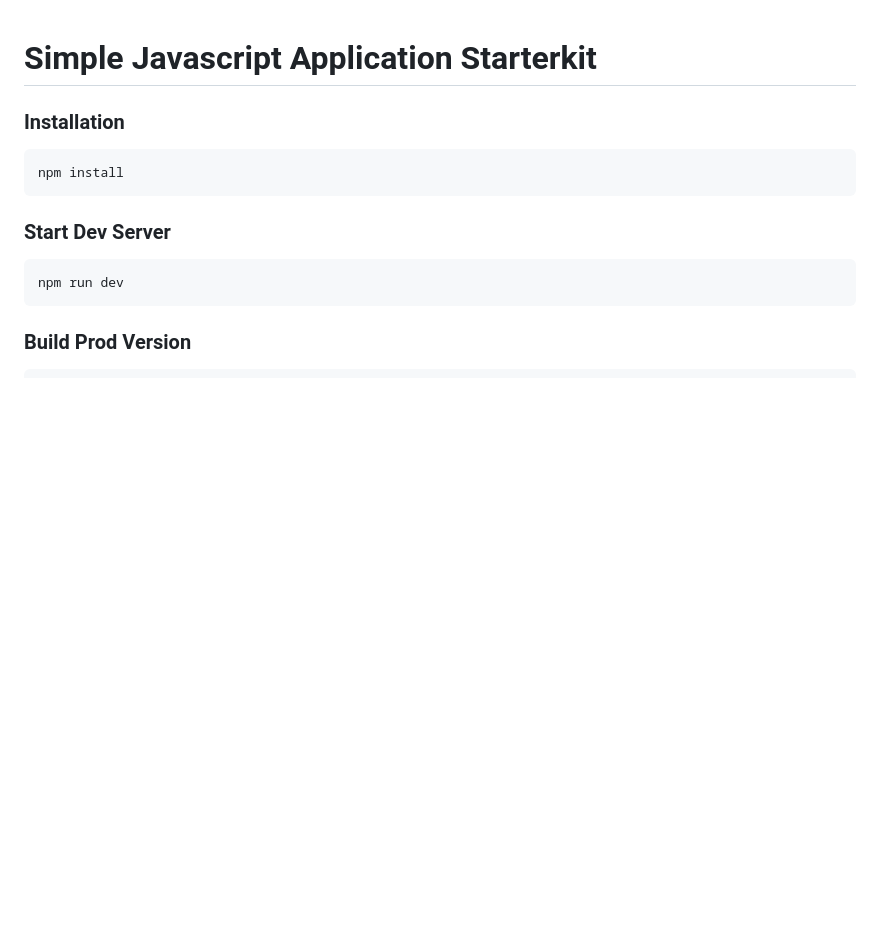
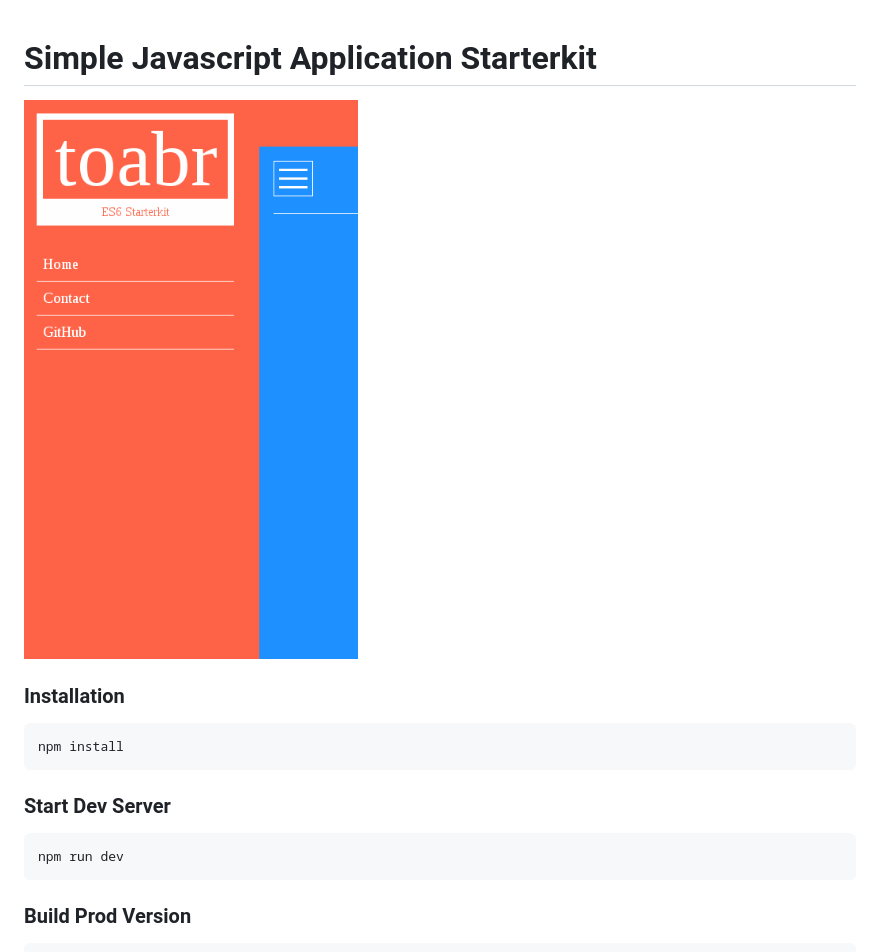
Before and after one commit to toabr/starterkit-es6, a Markdown page: README.md, the part around the change printed below. Rendered like a GitHub page; pictures changed too: src/screenshot.png (added); blank space fills up the shorter version.

```diff
--- a/README.md
+++ b/README.md
@@ -1,4 +1,6 @@
 # Simple Javascript Application Starterkit
+
+![picture of the app](src/screenshot.png)
 
 ### Installation
 
```
Also changed, not shown: other parts of README.md (+3 -0 lines).
